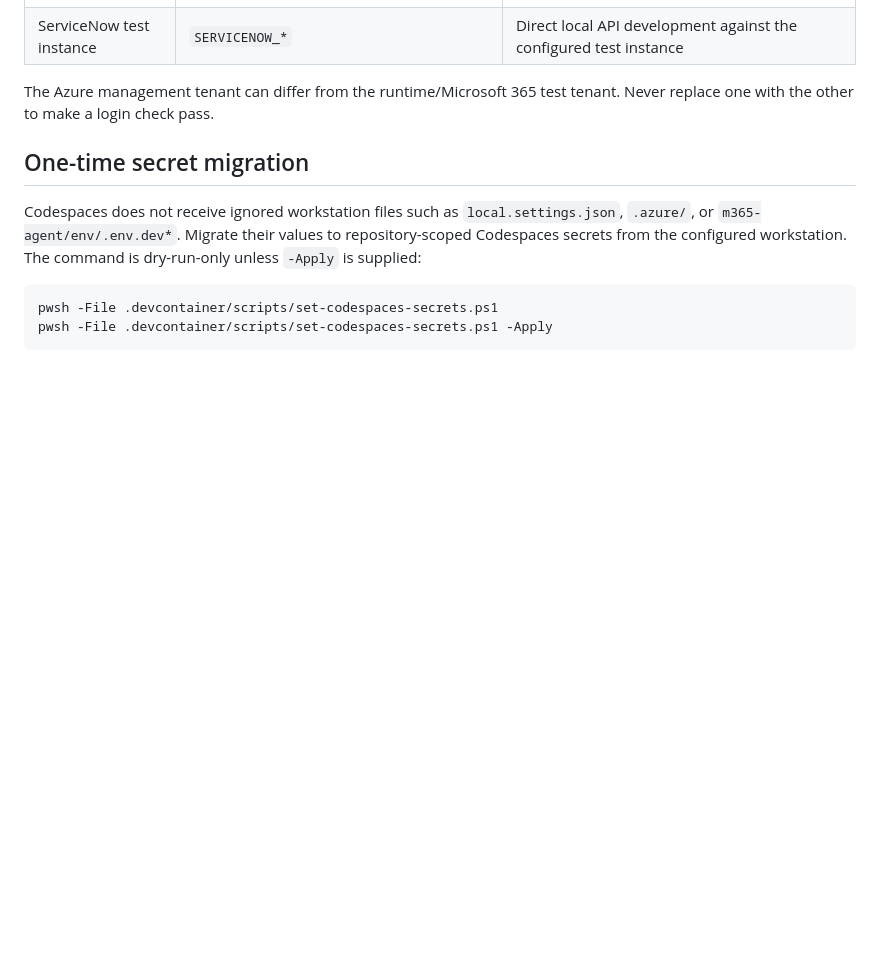
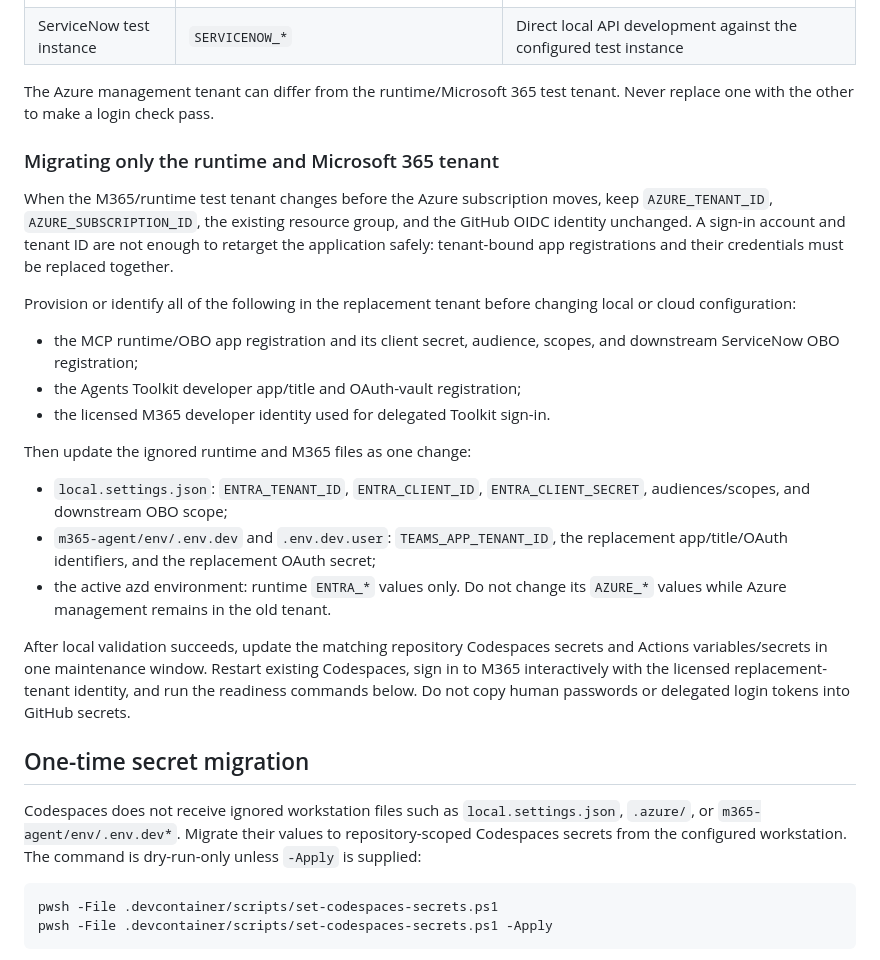
Before and after one commit to pavecer/servicenow-mcp-apps-copilot, a Markdown page: docs/CODESPACES.md, the part around the change. GitHub-like rendering; blank space fills up the shorter version.

```diff
--- a/docs/CODESPACES.md
+++ b/docs/CODESPACES.md
@@ -31,6 +31,37 @@ Keep these identities separate:
 
 The Azure management tenant can differ from the runtime/Microsoft 365 test
 tenant. Never replace one with the other to make a login check pass.
+
+### Migrating only the runtime and Microsoft 365 tenant
+
+When the M365/runtime test tenant changes before the Azure subscription moves,
+keep `AZURE_TENANT_ID`, `AZURE_SUBSCRIPTION_ID`, the existing resource group,
+and the GitHub OIDC identity unchanged. A sign-in account and tenant ID are not
+enough to retarget the application safely: tenant-bound app registrations and
+their credentials must be replaced together.
+
+Provision or identify all of the following in the replacement tenant before
+changing local or cloud configuration:
+
+- the MCP runtime/OBO app registration and its client secret, audience, scopes,
+  and downstream ServiceNow OBO registration;
+- the Agents Toolkit developer app/title and OAuth-vault registration;
+- the licensed M365 developer identity used for delegated Toolkit sign-in.
+
+Then update the ignored runtime and M365 files as one change:
+
+- `local.settings.json`: `ENTRA_TENANT_ID`, `ENTRA_CLIENT_ID`,
+  `ENTRA_CLIENT_SECRET`, audiences/scopes, and downstream OBO scope;
+- `m365-agent/env/.env.dev` and `.env.dev.user`: `TEAMS_APP_TENANT_ID`, the
+  replacement app/title/OAuth identifiers, and the replacement OAuth secret;
+- the active azd environment: runtime `ENTRA_*` values only. Do not change its
+  `AZURE_*` values while Azure management remains in the old tenant.
+
+After local validation succeeds, update the matching repository Codespaces
+secrets and Actions variables/secrets in one maintenance window. Restart
+existing Codespaces, sign in to M365 interactively with the licensed
+replacement-tenant identity, and run the readiness commands below. Do not copy
+human passwords or delegated login tokens into GitHub secrets.
 
 ## One-time secret migration
 
```
Also changed, not shown: docs/AUTH_ENTRA_OBO.md (+1 -1 lines), docs/REPO_STATE.md (+66 -18 lines).
